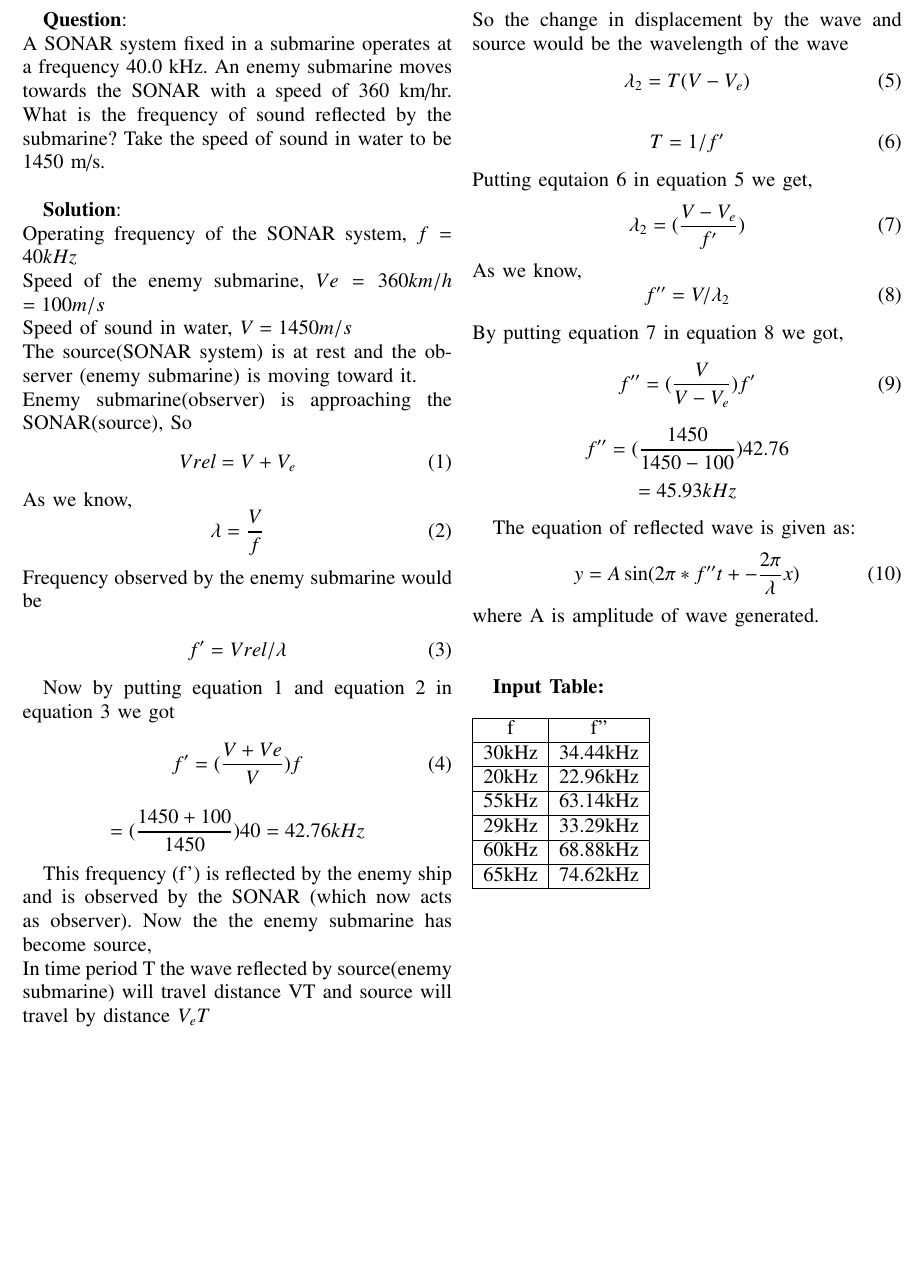
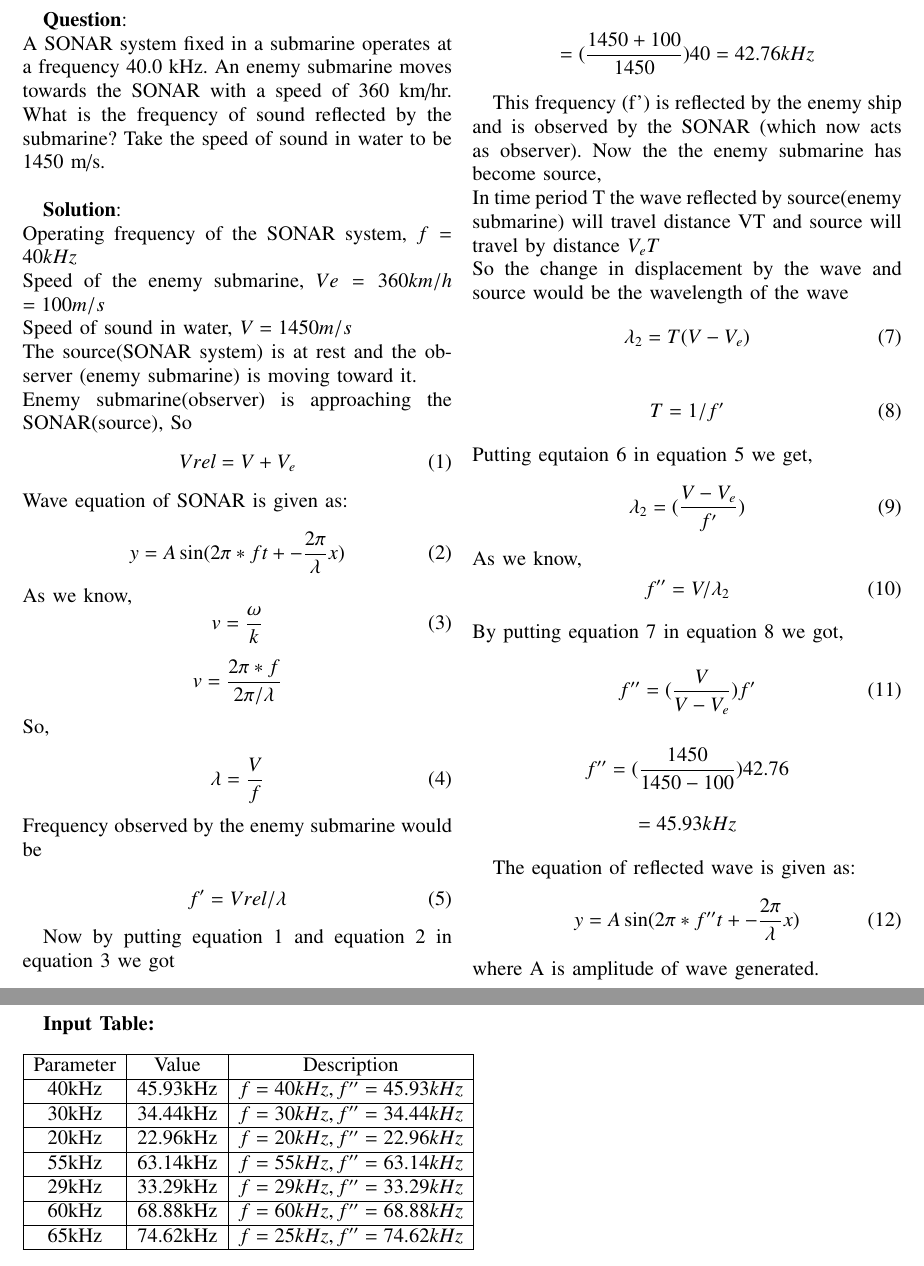
Before and after one commit to Kanishkdevatwal/ncert_phy, a LaTeX problem sheet (11.15 25/Assignment1.tex): part of the page before the commit and two parts of pages 1 and 2 of 2 after it, the two joined at a grey line, cut so that both start at the same text, the shorter picture padded with empty space. Compiled offline with pdfLaTeX; a LaTeX package or settings file that is missing is left out.

Commit message:
Add files via upload

```diff
--- a/11.15 25/Assignment1.tex
+++ b/11.15 25/Assignment1.tex
@@ -66,7 +66,17 @@ Enemy submarine(observer) is approaching the SONAR(source), So
 \begin{equation}
 Vrel=V+V_e
 \end{equation}
+Wave equation of SONAR is given as:\\
+\begin{equation}
+y=A\sin(2\pi*ft+-\frac{2\pi}{\lambda}x)
+\end{equation}
 As we know,
+\begin{equation}
+v=\frac{\omega}{k}
+\end{equation}
+$$v=\frac{2\pi*f}{2\pi/\lambda}$$
+So,
+
 \begin{equation}
 \lambda=\frac{V}{f}
 \end{equation}
@@ -122,21 +132,23 @@ where A is amplitude of wave generated.
 
 \textbf{Input Table:}\\
 \\
-\begin{tabular}{|c|c|}
+\begin{tabular}{|c|c|c|}
    \hline
-   f & f''\\
+   Parameter & Value & Description\\
    \hline
-   30kHz & 34.44kHz\\
+   40kHz & 45.93kHz & $f=40kHz, f''=45.93kHz$\\
    \hline
-   20kHz & 22.96kHz\\
+   30kHz & 34.44kHz & $f=30kHz, f''=34.44kHz$\\
    \hline
-   55kHz & 63.14kHz\\
+   20kHz & 22.96kHz & $f=20kHz, f''=22.96kHz$\\
    \hline
-   29kHz & 33.29kHz\\
+   55kHz & 63.14kHz& $f=55kHz, f''=63.14kHz$\\
    \hline
-   60kHz & 68.88kHz\\
+   29kHz & 33.29kHz& $f=29kHz, f''=33.29kHz$\\
    \hline
-   65kHz & 74.62kHz\\
+   60kHz & 68.88kHz& $f=60kHz, f''=68.88kHz$\\
+   \hline
+   65kHz & 74.62kHz& $f=25kHz, f''=74.62kHz$\\
    \hline
 \end{tabular}
 
```
Also changed, not shown: 11.15 25/Assignment1.pdf, 2 other files.
